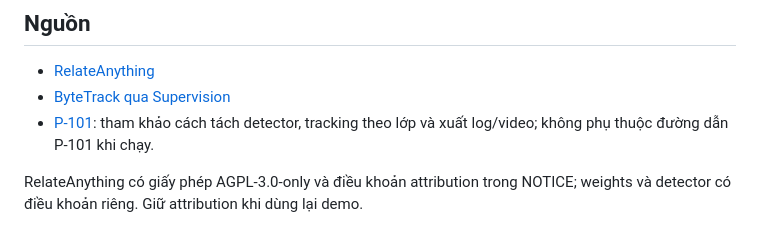
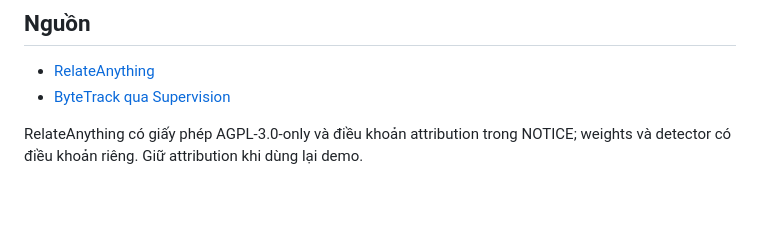
Before and after one commit to Wrxhard/K4-Track4-Capstone-TeamSentinel, a Markdown page: README.md, the part around the change. Rendered like a GitHub page; blank space fills up the shorter version.

Commit message:
Remove obsolete project references from documentation

```diff
--- a/README.md
+++ b/README.md
@@ -115,8 +115,6 @@ phiên bản này vì truy cập cả lost tracks/Kalman. Không tự nâng lên
 
 - [RelateAnything](https://github.com/Maelic/RelateAnything)
 - [ByteTrack qua Supervision](https://github.com/roboflow/supervision)
-- [P-101](https://github.com/AI20K-Build-Phase-Cohort-4/P-101): tham khảo cách tách detector,
-  tracking theo lớp và xuất log/video; không phụ thuộc đường dẫn P-101 khi chạy.
 
 RelateAnything có giấy phép AGPL-3.0-only và điều khoản attribution trong NOTICE;
 weights và detector có điều khoản riêng. Giữ attribution khi dùng lại demo.
```
Also changed, not shown: 1 other file.
